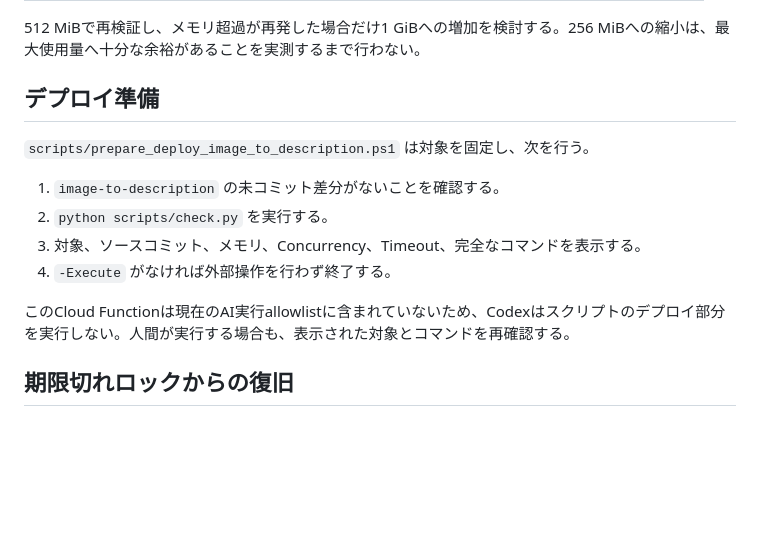
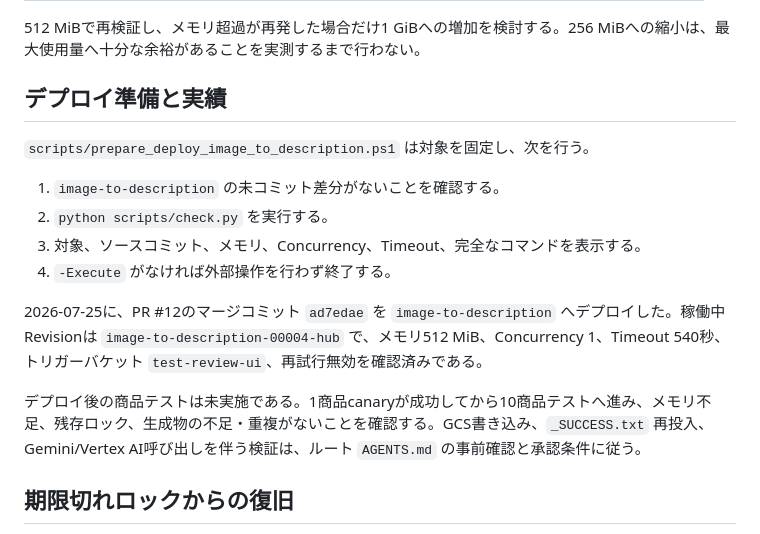
Before and after one commit to HIRABAweb/mercari-shops-auto-description, a Markdown page: docs/image-to-description-recovery.md, the part around the change. GitHub-like rendering; blank space fills up the shorter version.

```diff
--- a/docs/image-to-description-recovery.md
+++ b/docs/image-to-description-recovery.md
@@ -23,7 +23,7 @@
 
 512 MiBで再検証し、メモリ超過が再発した場合だけ1 GiBへの増加を検討する。256 MiBへの縮小は、最大使用量へ十分な余裕があることを実測するまで行わない。
 
-## デプロイ準備
+## デプロイ準備と実績
 
 `scripts/prepare_deploy_image_to_description.ps1` は対象を固定し、次を行う。
 
@@ -32,7 +32,9 @@
 3. 対象、ソースコミット、メモリ、Concurrency、Timeout、完全なコマンドを表示する。
 4. `-Execute` がなければ外部操作を行わず終了する。
 
-このCloud Functionは現在のAI実行allowlistに含まれていないため、Codexはスクリプトのデプロイ部分を実行しない。人間が実行する場合も、表示された対象とコマンドを再確認する。
+2026-07-25に、PR #12のマージコミット `ad7edae` を `image-to-description` へデプロイした。稼働中Revisionは `image-to-description-00004-hub` で、メモリ512 MiB、Concurrency 1、Timeout 540秒、トリガーバケット `test-review-ui`、再試行無効を確認済みである。
+
+デプロイ後の商品テストは未実施である。1商品canaryが成功してから10商品テストへ進み、メモリ不足、残存ロック、生成物の不足・重複がないことを確認する。GCS書き込み、`_SUCCESS.txt` 再投入、Gemini/Vertex AI呼び出しを伴う検証は、ルート `AGENTS.md` の事前確認と承認条件に従う。
 
 ## 期限切れロックからの復旧
 
```
Also changed, not shown: PROJECT_STATUS.md (+22 -0 lines), TASKS.md (+7 -1 lines).
